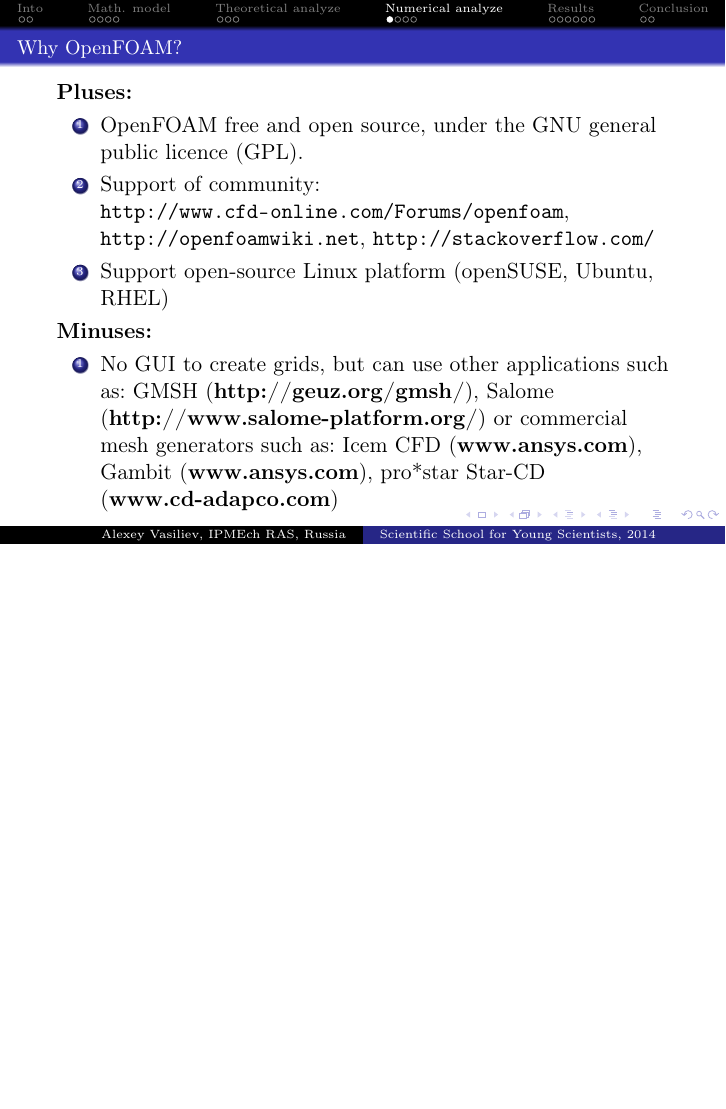
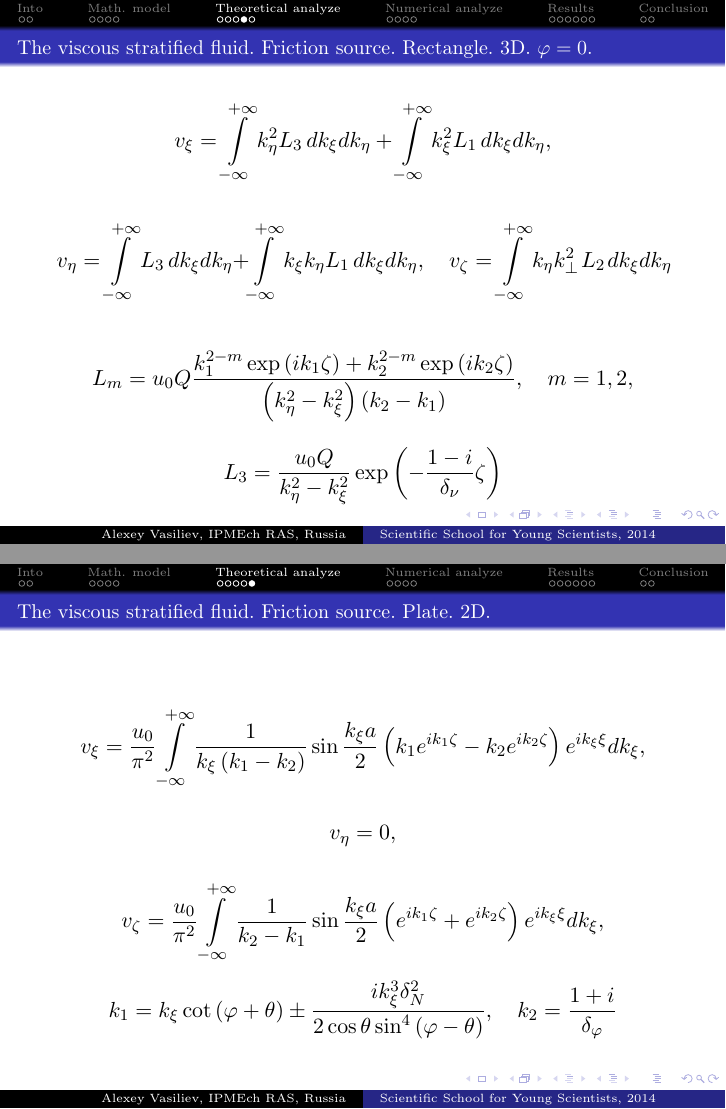
Before and after one commit to kotyak4/yschool2014, LaTeX slides (vasiliev-yschool-2014.tex): page 11 of 22 before the commit and pages 11 and 12 of 24 after it, the two joined at a grey line, the shorter picture padded with empty space. Compiled offline with pdfLaTeX.

Commit message:
Add results for \phi=0

```diff
--- a/vasiliev-yschool-2014.tex
+++ b/vasiliev-yschool-2014.tex
@@ -262,6 +262,66 @@ where
 \[
 E_{\xi \eta} = exp\left( {ik_{\xi}  \xi + ik_{\eta}  \eta} \right)
 \]
+}
+
+
+\frame{\frametitle{The viscous stratified fluid. Friction source. Rectangle. 3D. $\varphi = 0$.}
+\[
+v_{\xi}  = \int\limits_{ - \infty} ^{ + \infty}  {k_{\eta} ^{2} L_{3} \,}
+dk_{\xi}  dk_{\eta}  + \int\limits_{ - \infty} ^{ + \infty}  {k_{\xi} ^{2}
+L_{1}}  \,dk_{\xi}  dk_{\eta}  ,
+\]
+
+\[
+v_{\eta}  = \int\limits_{ - \infty} ^{ + \infty}  {L_{3}}  \,dk_{\xi}
+dk_{\eta}  + \int\limits_{ - \infty} ^{ + \infty}  {k_{\xi}  k_{\eta}  L_{1}
+} \,dk_{\xi}  dk_{\eta},
+\quad
+v_{\zeta}  = \int\limits_{ - \infty} ^{ + \infty}  {k_{\eta}  k_{ \bot} ^{2}
+} {\kern 1pt} L_{2} {\kern 1pt} dk_{\xi}  dk_{\eta}
+\]
+
+\[
+L_{m} = u_{0} Q\frac{{k_{1}^{2 - m} \exp\left( {ik_{1} \zeta}  \right) +
+k_{2}^{2 - m} \exp\left( {ik_{2} \zeta}  \right)}}{{\left( {k_{\eta} ^{2} -
+k_{\xi} ^{2}}  \right)\left( {k_{2} - k_{1}}  \right)}},
+\quad
+m = 1,2,
+\]
+
+\[
+L_{3} = \frac{{u_{0} Q}}{{k_{\eta} ^{2} - k_{\xi} ^{2}} }\exp\left( { -
+\frac{{1 - i}}{{\delta _{\nu} } }\zeta}  \right)
+\]
+}
+
+
+\frame{\frametitle{The viscous stratified fluid. Friction source. Plate. 2D.}
+
+\[
+v_{\xi}  = \frac{{u_{0}} }{{\pi ^{2}}}\int\limits_{ - \infty} ^{ + \infty}
+{\frac{{1}}{{k_{\xi}  \left( {k_{1} - k_{2}}  \right)}}\sin\frac{{k_{\xi}
+a}}{{2}}} \left( {k_{1} e^{ik_{1} \zeta}  - k_{2} e^{ik_{2} \zeta} }
+\right)e^{ik_{\xi}  \xi} dk_{\xi},
+\]
+
+\[
+v_{\eta}  = 0,
+\]
+
+\[
+v_{\zeta}  = \frac{{u_{0}} }{{\pi ^{2}}}\int\limits_{ - \infty} ^{ + \infty
+} {\frac{{1}}{{k_{2} - k_{1}} }\sin\frac{{k_{\xi}  a}}{{2}}} \left(
+{e^{ik_{1} \zeta}  + e^{ik_{2} \zeta} } \right)e^{ik_{\xi}  \xi} dk_{\xi},
+\]
+
+\[
+k_{1} = k_{\xi}  \cot\left( {\varphi + \theta}\right)  \pm \frac{{ik_{\xi}  ^{3}\delta _{N}^{2}
+}}{{2\cos\theta \sin^{4}\left( {\varphi - \theta} \right) }},
+\quad
+k_{2} = \frac{{1 + i}}{{\delta _{\varphi} } }
+\]
+
 }
 
 % \subsection{Comparison theoretical analyze and measurement.}
```
Also changed, not shown: 1 other file.
